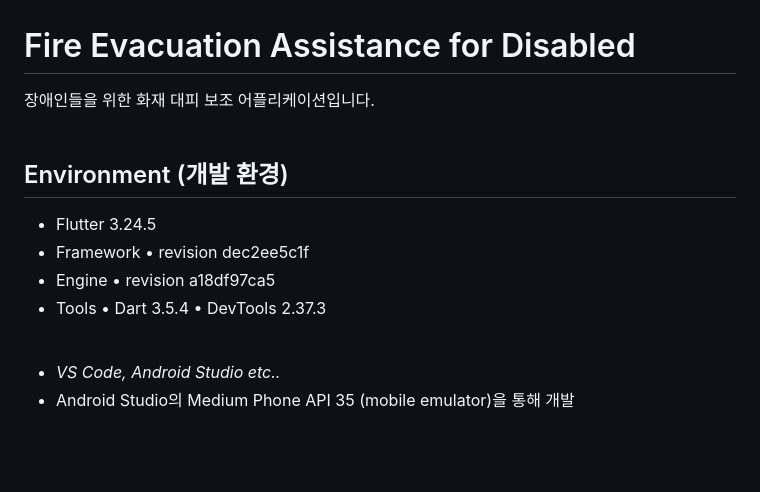
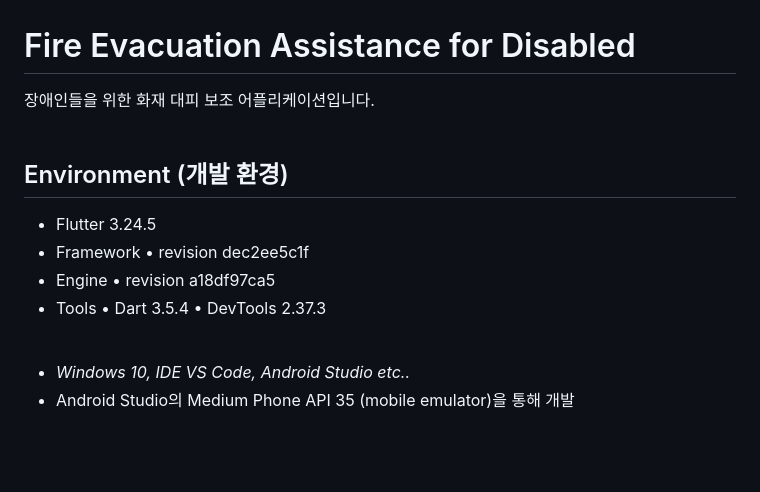
Before and after one commit to Fire-Evacuation-Aplication-for-Disabled/main, a Markdown page: README.md, the part around the change. GitHub-like rendering.

```diff
--- a/README.md
+++ b/README.md
@@ -3,7 +3,7 @@
 
 # Fire Evacuation Assistance for Disabled
 
-장애인들을 위한 화재 대피 보조 어플리케이션입니다.
+ 장애인들을 위한 화재 대피 보조 어플리케이션입니다.
 <br/><br/>
 
 ## Environment (개발 환경)
@@ -14,7 +14,7 @@
 - Tools • Dart 3.5.4 • DevTools 2.37.3
 <br/>
 
- - *VS Code, Android Studio etc..*
+ - *Windows 10, IDE VS Code, Android Studio etc..*
  - Android Studio의 Medium Phone API 35 (mobile emulator)을 통해 개발
 
 <br/><br/>
```
